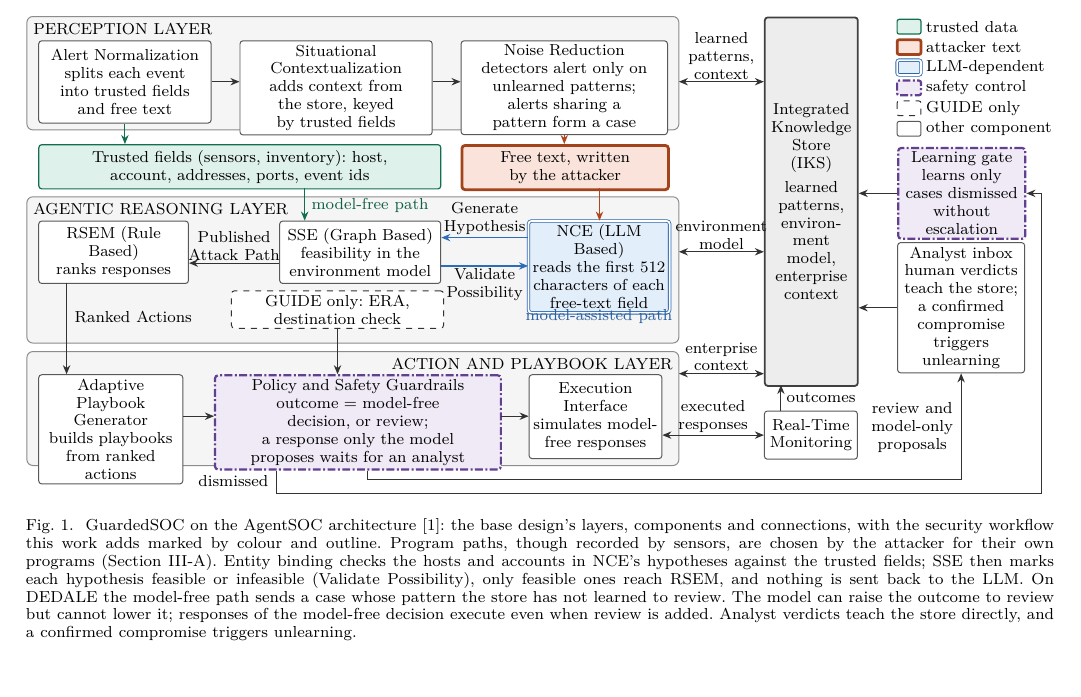
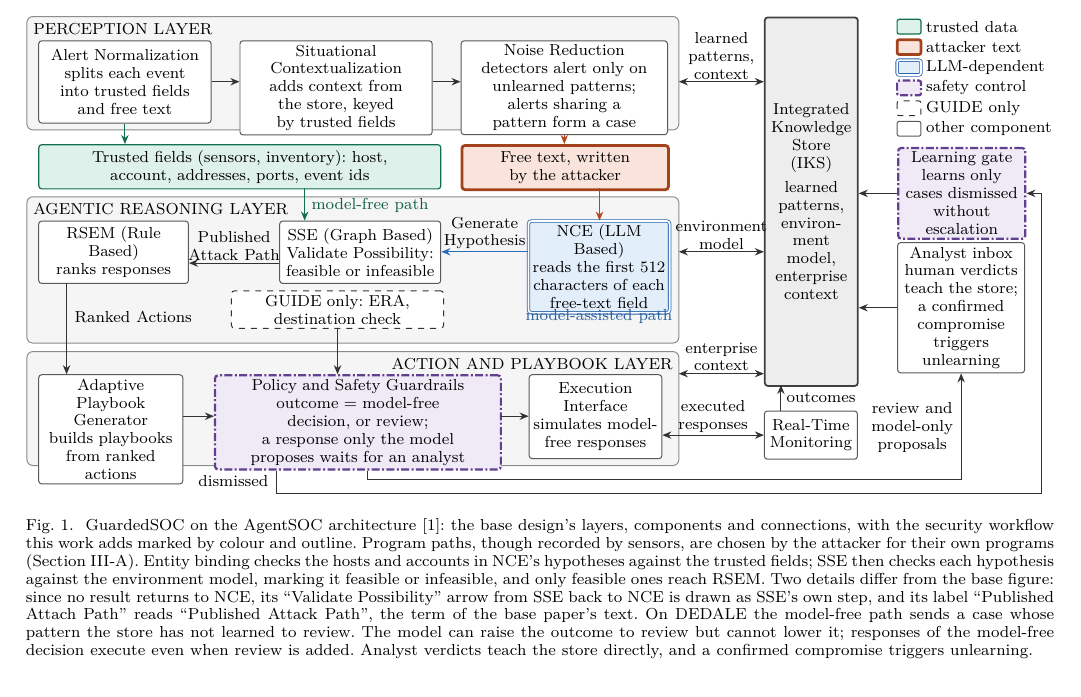
Before and after one commit to Akshara-reddy612/AgentSOC, a LaTeX paper (paper/agentsoc_v2.tex): part of page 3 of 8, cut so that both start at the same text. Compiled offline with XeLaTeX.

Commit message:
Paper v2: Fig. 1 draws SSE validation as SSE's own step; caption states the two departures from the base figure
1. SSE -> NCE "Validate Possibility" arrow removed. The implementation never
   returns anything from SSE to NCE: nce_sse_integration.validate_hypothesis_
   with_sse() sets each NCE hypothesis GENERATED -> FEASIBLE/INFEASIBLE, only
   feasible ones reach RSEM (nce_rsem_integration), NCE retries only on
   malformed JSON or rate limits (nce_engine), and no prompt reads SSE output.
   The paper's text agrees (SSE drops/removes infeasible hypotheses; checks
   each hypothesis against the environment model). Validation is now SSE's
   operation ("Validate Possibility: feasible or infeasible"); the NCE -> SSE
   "Generate Hypothesis" connection is kept.
2. "Published Attach Path" is a typo in the base figure, which also misspells
   Noice, Hypothesys, Ruled and Intrgrated. The base paper's text never says
   "attach" and speaks of attack paths seven times (e.g. "SSE validates
   hypothetical attack paths"); the code says "attack path" (rsem.py,
   action_playbook.py, nce_sse_integration.py). The label stays "Published
   Attack Path"; the caption now says so instead of changing it silently.

Only the Fig. 1 environment and caption changed; seven pages; Fig. 1 on page 3.

Co-Authored-By: Claude Opus 5.5 <noreply@anthropic.com>

```diff
--- a/paper/agentsoc_v2.tex
+++ b/paper/agentsoc_v2.tex
@@ -203,15 +203,14 @@ dataset recorded on a testbed.
 \draw[layer] (0,-3.18) rectangle (11.5,-5.76);
 \node[ltitle, anchor=north west] at (0,-3.18) {AGENTIC REASONING LAYER};
 \node[comp, text width=25mm, minimum height=11mm] (rsem) at (0.2,-3.6) {\textbf{RSEM (Rule Based)}\\ranks responses};
-\node[comp, text width=27mm, minimum height=11mm] (sse) at (4.45,-3.6) {\textbf{SSE (Graph Based)}\\feasibility in the environment model};
+\node[comp, text width=27mm, minimum height=11mm] (sse) at (4.45,-3.6) {\textbf{SSE (Graph Based)}\\Validate Possibility:\\feasible or infeasible};
 \node[comp, llm, text width=23.5mm, minimum height=14.5mm] (nce) at (8.84,-3.6)
   {\textbf{NCE (LLM Based)}\\reads the first 512 characters of each free-text field};
 \node[comp, guideonly, text width=36mm, minimum height=4.6mm] (guide) at (3.6,-4.83) {GUIDE only: ERA, destination check};
 \draw[flow, draw=ctrust!70!black] (4.9,-3.03) -- (4.9,-3.6);
 \node[lab, anchor=west, text=ctrust!60!black] at (4.98,-3.33) {model-free path};
 \draw[flow, draw=ctext!80!black] (10.1,-3.03) -- (10.1,-3.6);
-\draw[flow, draw=cllm!80!black] (8.84,-3.9) -- (7.31,-3.9) node[lab, midway, above] {Generate\\Hypothesis};
-\draw[flow, draw=cllm!80!black] (7.31,-4.4) -- (8.84,-4.4) node[lab, midway, below] {Validate\\Possibility};
+\draw[flow, draw=cllm!80!black] (8.84,-4.15) -- (7.31,-4.15) node[lab, midway, above] {Generate\\Hypothesis};
 \draw[flow] (4.45,-4.35) -- (2.86,-4.35) node[lab, midway, above] {Published\\Attack Path};
 \node[lab, anchor=north, text=cllm!70!black] at (10.09,-5.12) {model-assisted path};
 % ---------------- Action and Playbook Layer ----------------
@@ -256,7 +255,7 @@ dataset recorded on a testbed.
 \draw[flow] (guard.south -| ex) |- (inbox.south |- ey) -- (inbox.south);
 \node[lab, anchor=east] at (16.38,-7.25) {review and\\model-only\\proposals};
 \end{tikzpicture}
-\caption{GuardedSOC on the AgentSOC architecture~\cite{agentsoc}: the base design's layers, components and connections, with the security workflow this work adds marked by colour and outline. Program paths, though recorded by sensors, are chosen by the attacker for their own programs (Section~\ref{sec:system}-A). Entity binding checks the hosts and accounts in NCE's hypotheses against the trusted fields; SSE then marks each hypothesis feasible or infeasible (Validate Possibility), only feasible ones reach RSEM, and nothing is sent back to the LLM. On DEDALE the model-free path sends a case whose pattern the store has not learned to review. The model can raise the outcome to review but cannot lower it; responses of the model-free decision execute even when review is added. Analyst verdicts teach the store directly, and a confirmed compromise triggers unlearning.}
+\caption{GuardedSOC on the AgentSOC architecture~\cite{agentsoc}: the base design's layers, components and connections, with the security workflow this work adds marked by colour and outline. Program paths, though recorded by sensors, are chosen by the attacker for their own programs (Section~\ref{sec:system}-A). Entity binding checks the hosts and accounts in NCE's hypotheses against the trusted fields; SSE then checks each hypothesis against the environment model, marking it feasible or infeasible, and only feasible ones reach RSEM. Two details differ from the base figure: since no result returns to NCE, its ``Validate Possibility'' arrow from SSE back to NCE is drawn as SSE's own step, and its label ``Published Attach Path'' reads ``Published Attack Path'', the term of the base paper's text. On DEDALE the model-free path sends a case whose pattern the store has not learned to review. The model can raise the outcome to review but cannot lower it; responses of the model-free decision execute even when review is added. Analyst verdicts teach the store directly, and a confirmed compromise triggers unlearning.}
 \label{fig:system}
 \end{figure*}
 
```
Also changed, not shown: paper/agentsoc_v2.pdf.
